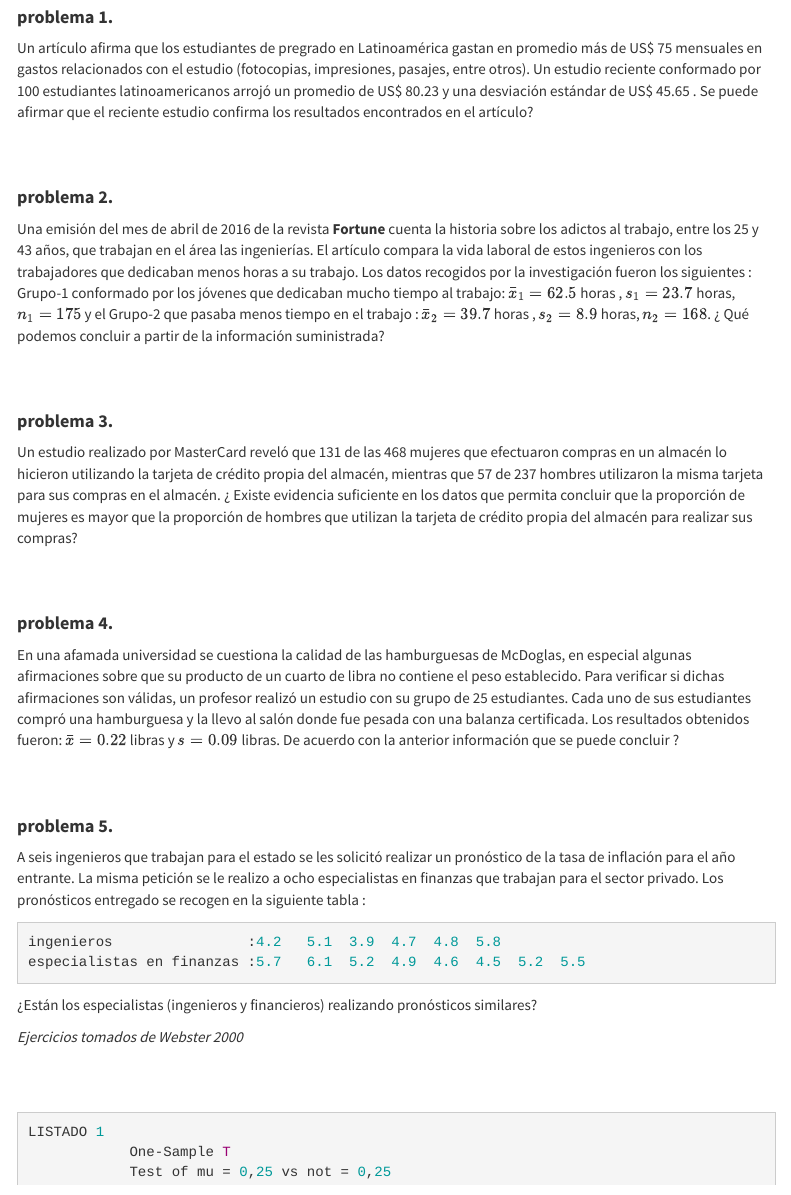
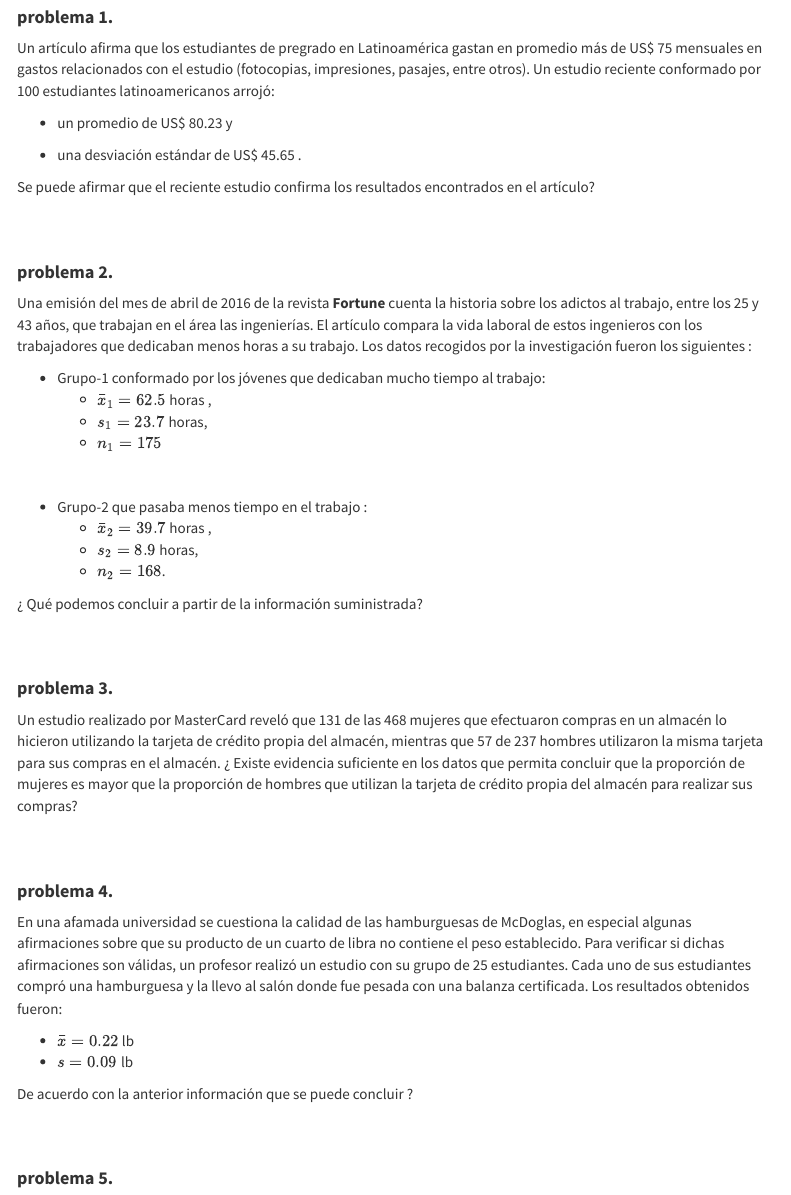
Before and after one commit to dgonxalex80/probabilidad20212.io, an R Markdown document (monitoria5.Rmd): the page in a window 1100 px wide, from 6800 px down. The pictures show the output file monitoria5.html that the author committed with the source, opened offline; library style sheets and scripts come from the installed R packages; menus at the side of the page are left out.

Commit message:
ajustes enunciado final 2019-1

```diff
--- a/monitoria5.Rmd
+++ b/monitoria5.Rmd
@@ -639,13 +639,33 @@ Resuelva  los siguientes problemas. En cada caso haga explícitos todos los paso
 
 #### **problema 1.**
 
-Un artículo afirma que los estudiantes de pregrado en Latinoamérica gastan en promedio más de US\$ 75 mensuales en gastos relacionados con el estudio (fotocopias, impresiones, pasajes, entre otros). Un estudio reciente conformado por 100 estudiantes latinoamericanos arrojó un promedio de US\$ 80.23 y una desviación estándar de US\$ 45.65 . Se puede afirmar que el reciente estudio confirma los resultados encontrados en el artículo?
+Un artículo afirma que los estudiantes de pregrado en Latinoamérica gastan en promedio más de US\$ 75 mensuales en gastos relacionados con el estudio (fotocopias, impresiones, pasajes, entre otros). Un estudio reciente conformado por 100 estudiantes latinoamericanos arrojó:
+
++ un promedio de US\$ 80.23 y
+
++ una desviación estándar de US\$ 45.65 .
+
+Se puede afirmar que el reciente estudio confirma los resultados encontrados en el artículo?
 
 <br/><br/>
 
 #### **problema 2.**
 
-Una emisión del mes de abril de 2016 de la revista **Fortune** cuenta la historia sobre los adictos al trabajo, entre los 25 y 43 años, que trabajan en el área las ingenierías. El artículo compara la vida laboral de estos ingenieros con los trabajadores que dedicaban menos horas a su trabajo. Los datos recogidos por la investigación fueron los siguientes : Grupo-1  conformado por los jóvenes que dedicaban mucho tiempo al trabajo:  $\bar{x}_{1}=62.5$ horas , $s_{1}=23.7$ horas, $n_{1}=175$ y el Grupo-2 que pasaba menos tiempo en el trabajo : $\bar{x}_{2}=39.7$ horas , $s_{2}=8.9$ horas, $n_{2}=168$. ¿ Qué podemos concluir a partir de la información suministrada?
+Una emisión del mes de abril de 2016 de la revista **Fortune** cuenta la historia sobre los adictos al trabajo, entre los 25 y 43 años, que trabajan en el área las ingenierías. El artículo compara la vida laboral de estos ingenieros con los trabajadores que dedicaban menos horas a su trabajo. Los datos recogidos por la investigación fueron los siguientes :
+
++ Grupo-1  conformado por los jóvenes que dedicaban mucho tiempo al trabajo:
+  + $\bar{x}_{1}=62.5$ horas ,
+  + $s_{1}=23.7$ horas,
+  + $n_{1}=175$
+
+<br/>
+
++ Grupo-2 que pasaba menos tiempo en el trabajo :
+  + $\bar{x}_{2}=39.7$ horas ,
+  + $s_{2}=8.9$ horas,
+  + $n_{2}=168$.
+
+¿ Qué podemos concluir a partir de la información suministrada?
 
 <br/><br/>
 
@@ -657,7 +677,12 @@ Un estudio realizado por MasterCard reveló que 131 de las 468 mujeres que efect
 
 #### **problema 4.**
 
-En una afamada universidad se cuestiona la calidad de las hamburguesas de McDoglas, en especial algunas afirmaciones sobre que su producto de un cuarto de libra no contiene el peso establecido. Para verificar si dichas afirmaciones son válidas, un profesor realizó un estudio con su grupo de 25 estudiantes. Cada uno de sus estudiantes compró una hamburguesa y la llevo al salón donde fue pesada con una balanza certificada. Los resultados obtenidos fueron: $\bar{x}=0.22$ libras y $s=0.09$ libras. De acuerdo con la anterior información que se puede concluir ?
+En una afamada universidad se cuestiona la calidad de las hamburguesas de McDoglas, en especial algunas afirmaciones sobre que su producto de un cuarto de libra no contiene el peso establecido. Para verificar si dichas afirmaciones son válidas, un profesor realizó un estudio con su grupo de 25 estudiantes. Cada uno de sus estudiantes compró una hamburguesa y la llevo al salón donde fue pesada con una balanza certificada. Los resultados obtenidos fueron:
+
++ $\bar{x}=0.22$ lb
++ $s=0.09$ lb
+
+De acuerdo con la anterior información que se puede concluir ?
 
 <br/><br/>
 
```
Also changed, not shown: monitoria5.html, monitoria5.Rmd (2 more changed lines).
